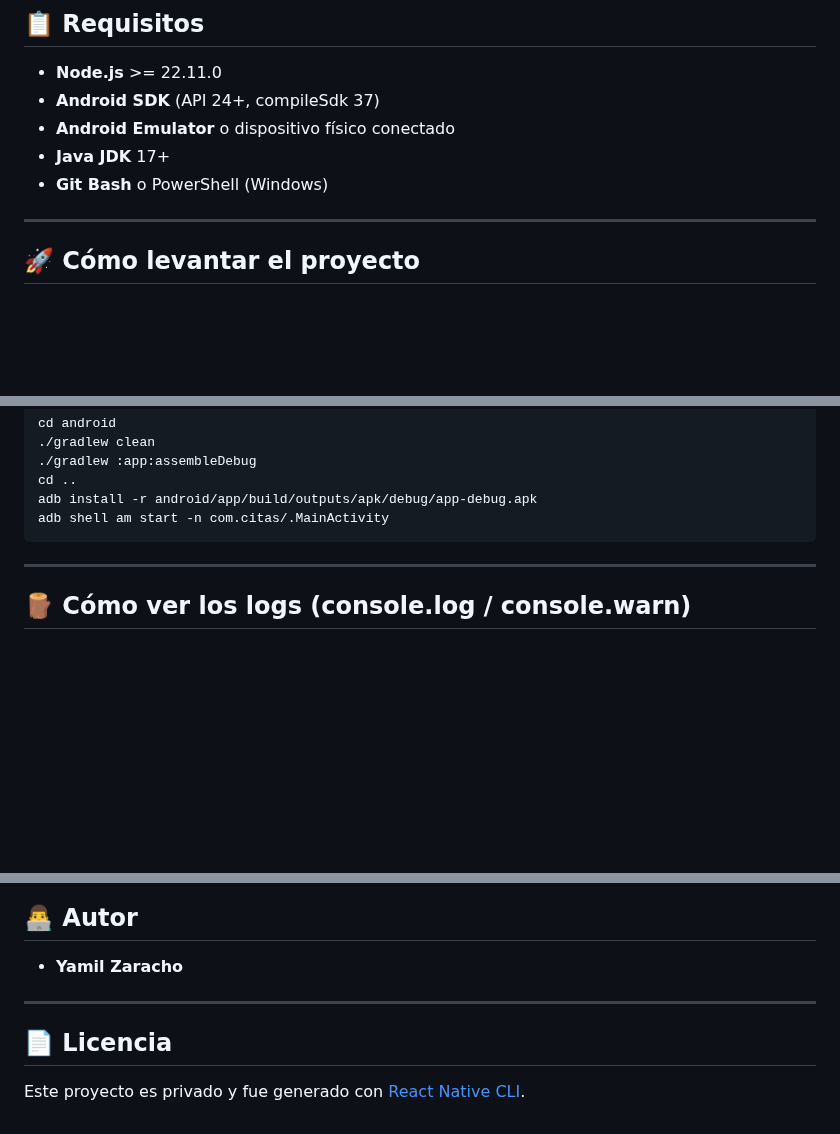
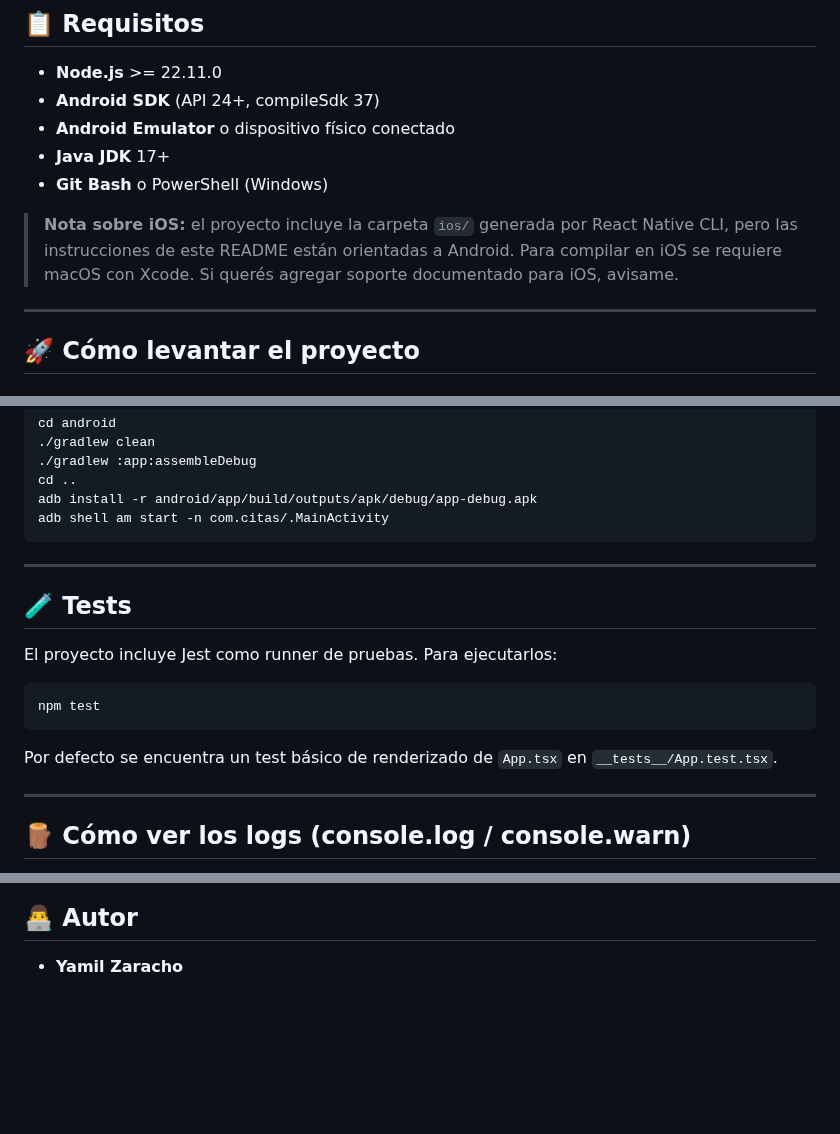
Before and after one commit to YamilGZ/react-native-citas, a Markdown page: README.md, 3 parts joined by grey strips. GitHub-like rendering; blank space fills up the shorter version.

````diff
--- a/README.md
+++ b/README.md
@@ -13,6 +39,8 @@ Permite gestionar pacientes con operaciones CRUD completas: crear, listar, ver d
 - **Android Emulator** o dispositivo físico conectado
 - **Java JDK** 17+
 - **Git Bash** o PowerShell (Windows)
+
+> **Nota sobre iOS:** el proyecto incluye la carpeta `ios/` generada por React Native CLI, pero las instrucciones de este README están orientadas a Android. Para compilar en iOS se requiere macOS con Xcode. Si querés agregar soporte documentado para iOS, avisame.
 
 ---
 
@@ -54,6 +82,18 @@ cd ..
 adb install -r android/app/build/outputs/apk/debug/app-debug.apk
 adb shell am start -n com.citas/.MainActivity
 ```
+
+---
+
+## 🧪 Tests
+
+El proyecto incluye Jest como runner de pruebas. Para ejecutarlos:
+
+```bash
+npm test
+```
+
+Por defecto se encuentra un test básico de renderizado de `App.tsx` en `__tests__/App.test.tsx`.
 
 ---
 
@@ -190,9 +291,3 @@ Cambiá `proguard-android.txt` por `proguard-android-optimize.txt`.
 ## 👨‍💻 Autor
 
 - **Yamil Zaracho**
-
----
-
-## 📄 Licencia
-
-Este proyecto es privado y fue generado con [React Native CLI](https://github.com/react-native-community/cli).
````
Also changed, not shown: other parts of README.md (+88 -1 lines), screenshop/Administrador-HomePage.png (added), screenshop/EditarPage.png (added), screenshop/EliminarPage.png (added), screenshop/InformacionPage.png (added), screenshop/NuevaCitaPage.png (added), screenshop/PacienteCreadoPage.png (added).
